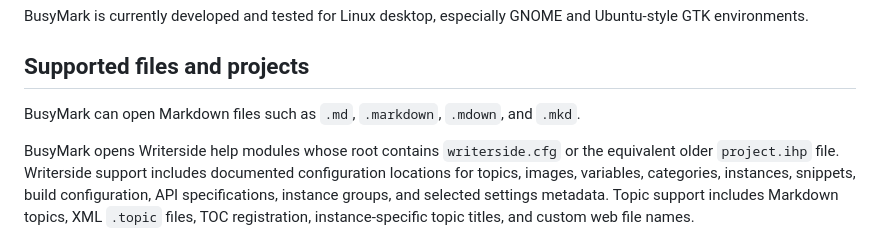
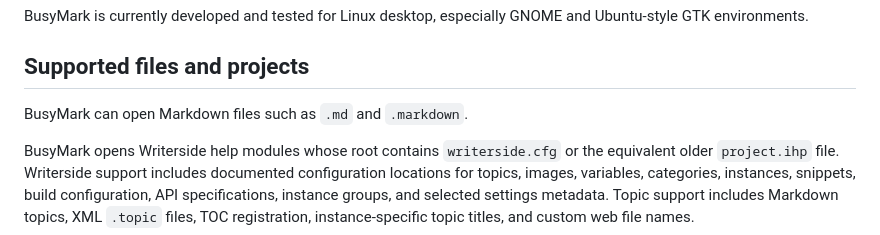
Before and after one commit to busystack/busymark, a Markdown page: README.md, the part around the change. Rendered like a GitHub page.

Commit message:
Update README to simplify supported file formats for BusyMark

```diff
--- a/README.md
+++ b/README.md
@@ -28,8 +28,7 @@ and Ubuntu-style GTK environments.
 
 ## Supported files and projects
 
-BusyMark can open Markdown files such as `.md`, `.markdown`, `.mdown`, and
-`.mkd`.
+BusyMark can open Markdown files such as `.md` and `.markdown`.
 
 BusyMark opens Writerside help modules whose root contains `writerside.cfg` or
 the equivalent older `project.ihp` file. Writerside support includes documented
```
